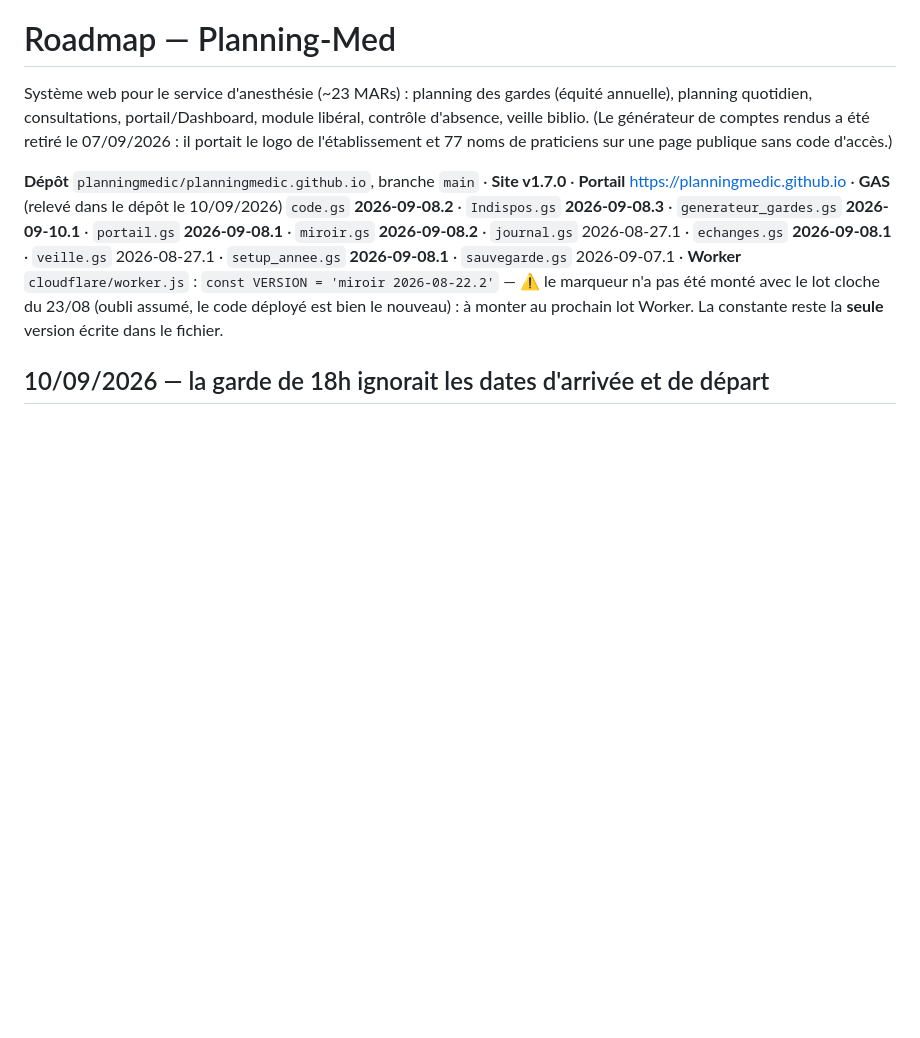
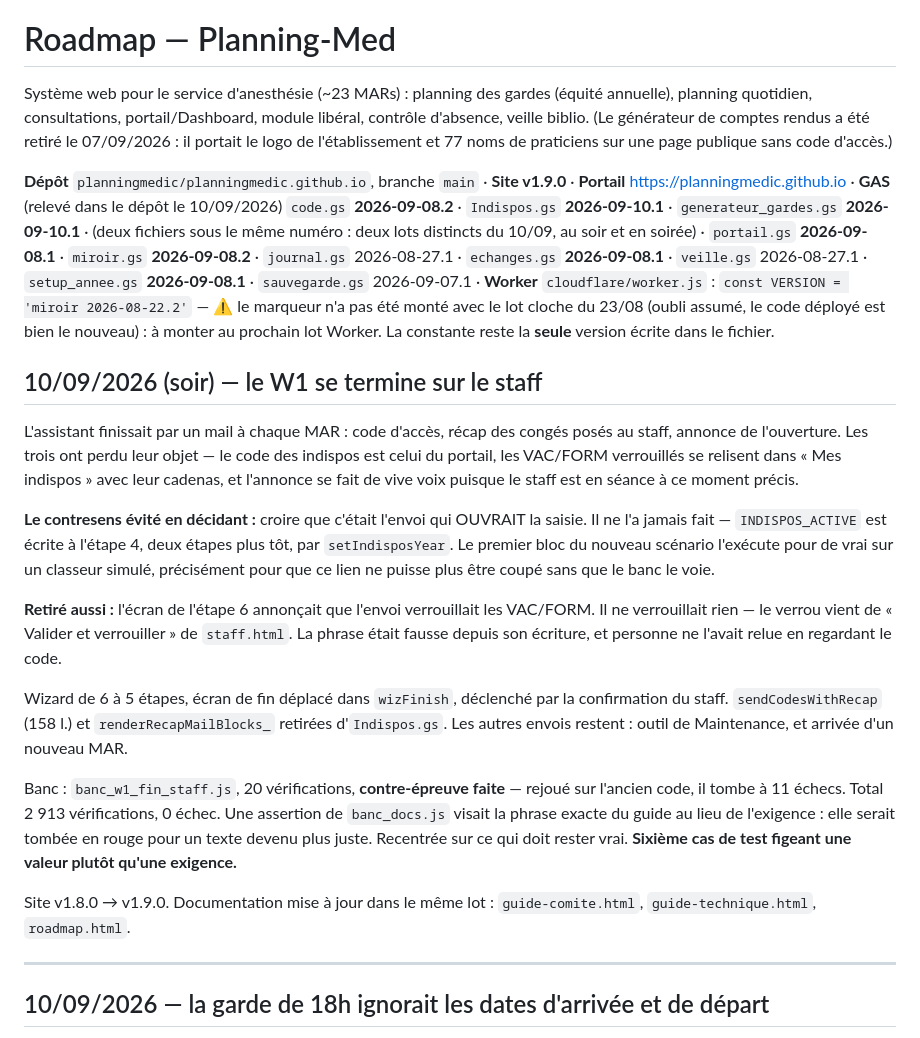
Before and after one commit to planningmedic/planningmedic.github.io, a Markdown page: docs/ROADMAP-Planning-Med.md, the part around the change. GitHub-like rendering; blank space fills up the shorter version.

Commit message:
ROADMAP et CONTEXTE : le W1 se termine sur le staff, et l'en-tete repasse en v1.9.0

```diff
--- a/docs/ROADMAP-Planning-Med.md
+++ b/docs/ROADMAP-Planning-Med.md
@@ -6,16 +6,48 @@ portail/Dashboard, module libéral, contrôle d'absence, veille biblio.
 (Le générateur de comptes rendus a été retiré le 07/09/2026 : il portait le logo de
 l'établissement et 77 noms de praticiens sur une page publique sans code d'accès.)
 
-**Dépôt** `planningmedic/planningmedic.github.io`, branche `main` · **Site v1.7.0** ·
+**Dépôt** `planningmedic/planningmedic.github.io`, branche `main` · **Site v1.9.0** ·
 **Portail** https://planningmedic.github.io ·
 **GAS** (relevé dans le dépôt le 10/09/2026) `code.gs` **2026-09-08.2** ·
-`Indispos.gs` **2026-09-08.3** · `generateur_gardes.gs` **2026-09-10.1** ·
+`Indispos.gs` **2026-09-10.1** · `generateur_gardes.gs` **2026-09-10.1** ·
+(deux fichiers sous le même numéro : deux lots distincts du 10/09, au soir et en soirée) ·
 `portail.gs` **2026-09-08.1** · `miroir.gs` **2026-09-08.2** ·
 `journal.gs` 2026-08-27.1 · `echanges.gs` **2026-09-08.1** · `veille.gs` 2026-08-27.1 ·
 `setup_annee.gs` **2026-09-08.1** · `sauvegarde.gs` 2026-09-07.1 ·
 **Worker** `cloudflare/worker.js` : `const VERSION = 'miroir 2026-08-22.2'` — ⚠️ le marqueur n'a
 pas été monté avec le lot cloche du 23/08 (oubli assumé, le code déployé est bien le nouveau) :
 à monter au prochain lot Worker. La constante reste la **seule** version écrite dans le fichier.
+
+## 10/09/2026 (soir) — le W1 se termine sur le staff
+
+L'assistant finissait par un mail à chaque MAR : code d'accès, récap des congés posés au staff,
+annonce de l'ouverture. Les trois ont perdu leur objet — le code des indispos est celui du
+portail, les VAC/FORM verrouillés se relisent dans « Mes indispos » avec leur cadenas, et
+l'annonce se fait de vive voix puisque le staff est en séance à ce moment précis.
+
+**Le contresens évité en décidant :** croire que c'était l'envoi qui OUVRAIT la saisie. Il ne
+l'a jamais fait — `INDISPOS_ACTIVE` est écrite à l'étape 4, deux étapes plus tôt, par
+`setIndisposYear`. Le premier bloc du nouveau scénario l'exécute pour de vrai sur un classeur
+simulé, précisément pour que ce lien ne puisse plus être coupé sans que le banc le voie.
+
+**Retiré aussi :** l'écran de l'étape 6 annonçait que l'envoi verrouillait les VAC/FORM. Il ne
+verrouillait rien — le verrou vient de « Valider et verrouiller » de `staff.html`. La phrase
+était fausse depuis son écriture, et personne ne l'avait relue en regardant le code.
+
+Wizard de 6 à 5 étapes, écran de fin déplacé dans `wizFinish`, déclenché par la confirmation du
+staff. `sendCodesWithRecap` (158 l.) et `renderRecapMailBlocks_` retirées d'`Indispos.gs`. Les
+autres envois restent : outil de Maintenance, et arrivée d'un nouveau MAR.
+
+Banc : `banc_w1_fin_staff.js`, 20 vérifications, **contre-épreuve faite** — rejoué sur l'ancien
+code, il tombe à 11 échecs. Total 2 913 vérifications, 0 échec. Une assertion de `banc_docs.js`
+visait la phrase exacte du guide au lieu de l'exigence : elle serait tombée en rouge pour un
+texte devenu plus juste. Recentrée sur ce qui doit rester vrai. **Sixième cas de test figeant
+une valeur plutôt qu'une exigence.**
+
+Site v1.8.0 → v1.9.0. Documentation mise à jour dans le même lot : `guide-comite.html`,
+`guide-technique.html`, `roadmap.html`.
+
+---
 
 ## 10/09/2026 — la garde de 18h ignorait les dates d'arrivée et de départ
 
```
Also changed, not shown: docs/CONTEXTE-Planning-Med.md (+9 -0 lines).
